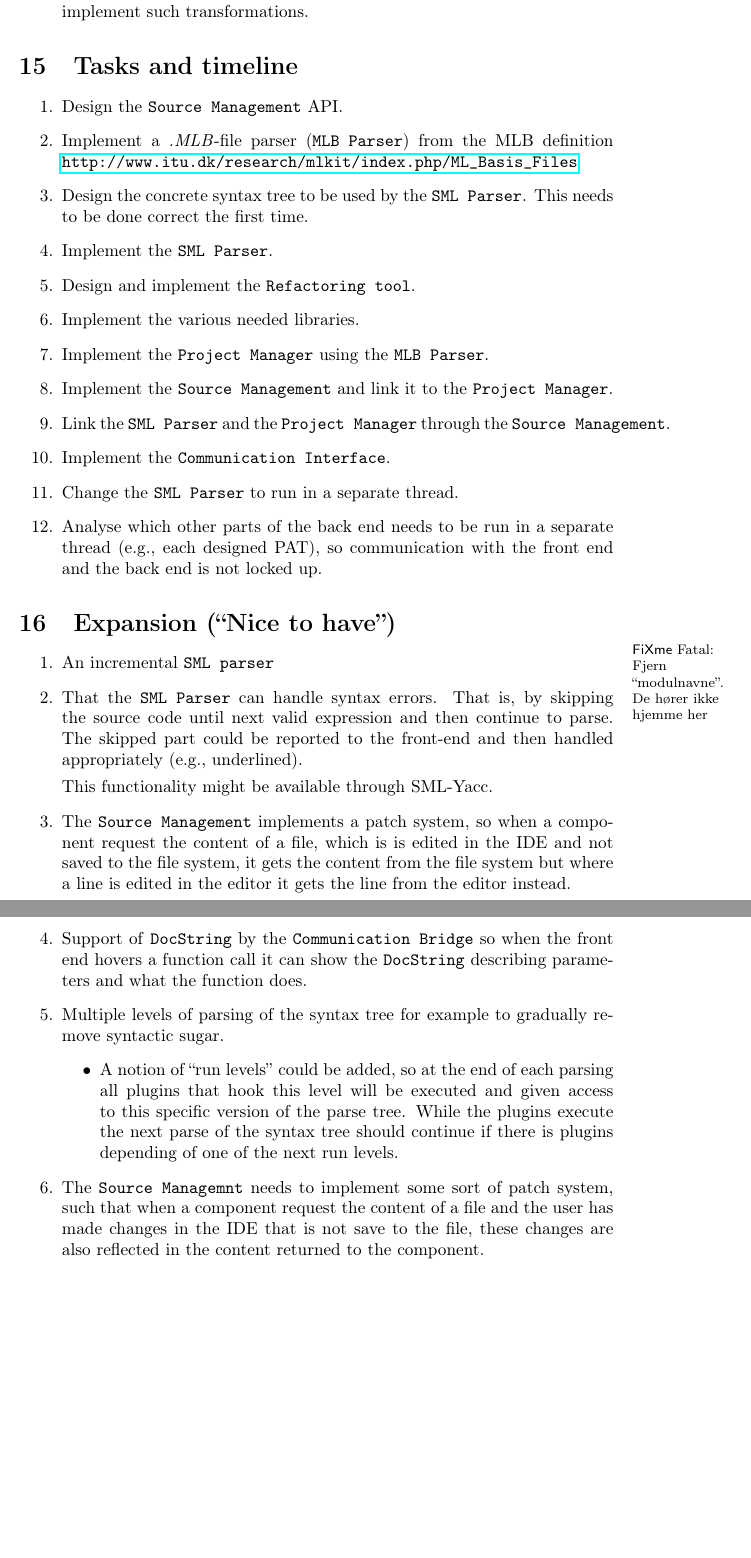
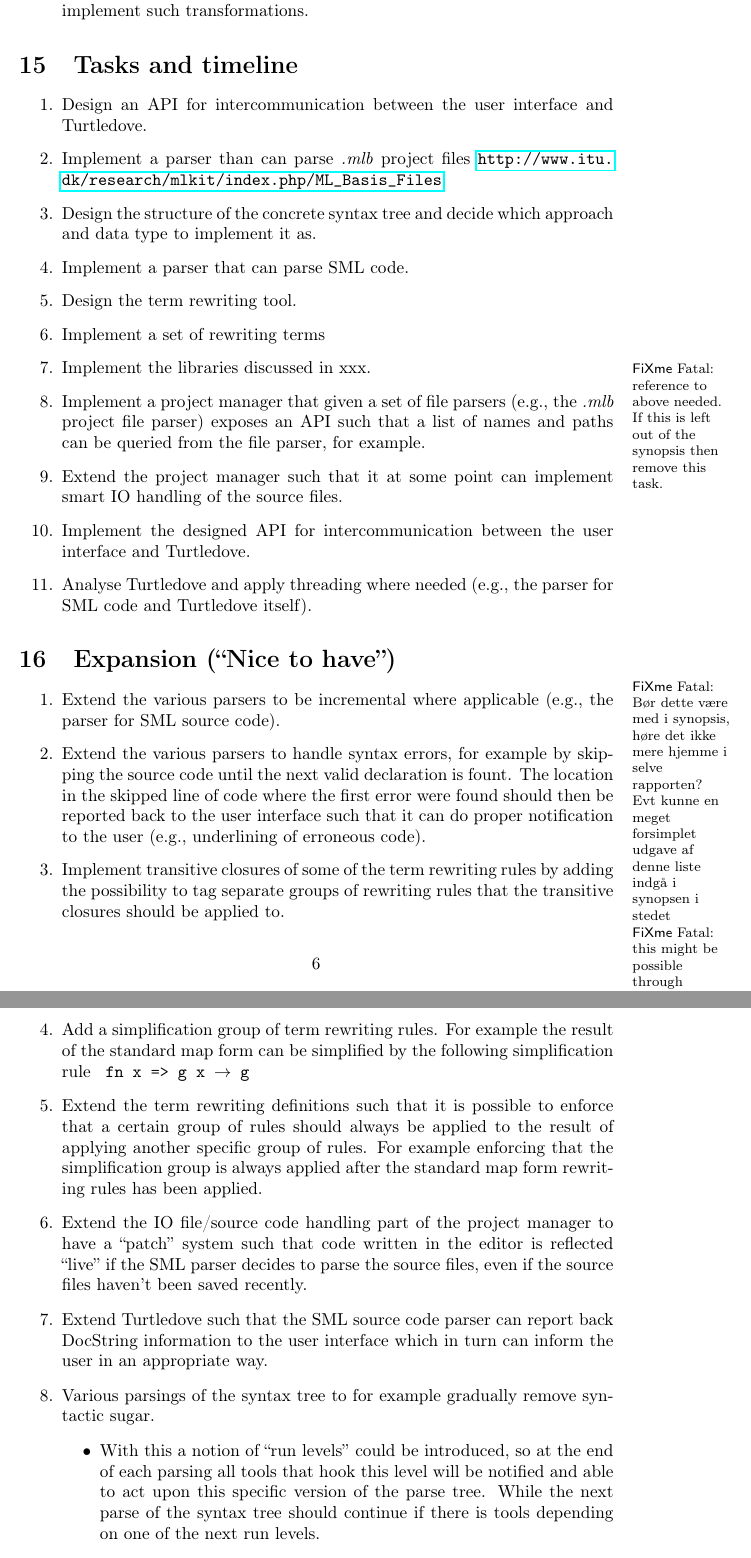
Before and after one commit to br0ns/turtledove, a LaTeX document (report/synopsisv3/synopsis.tex): two parts of pages 6 and 7 of 7, joined at a grey line, cut so that both start at the same text, the shorter picture padded with empty space. Compiled offline with pdfLaTeX.

Commit message:
Fixed the Task list and Expansion such that it don't use explicit naming of modules from the Flow diagram, and is less detailed with regards to actual implementation details

```diff
--- a/report/synopsisv3/synopsis.tex
+++ b/report/synopsisv3/synopsis.tex
@@ -315,35 +315,37 @@ For Emacs obviously.
 
 
 \begin{enumerate}
-\item Design the \texttt{Source Management} API.
 
-\item Implement a \textit{.MLB}-file parser (\texttt{MLB Parser}) from the MLB
-  definition \url{http://www.itu.dk/research/mlkit/index.php/ML_Basis_Files}
+\item Design an API for intercommunication between the user interface and
+  Turtledove.
 
-\item Design the concrete syntax tree to be used by the \texttt{SML
-    Parser}. This needs to be done correct the first time.
+\item Implement a parser than can parse \textit{.mlb} project files
+  \url{http://www.itu.dk/research/mlkit/index.php/ML_Basis_Files}
 
-\item Implement the \texttt{SML Parser}.
+\item Design the structure of the concrete syntax tree and decide which approach
+  and data type to implement it as.
 
-\item Design and implement the \texttt{Refactoring tool}.
+\item Implement a parser that can parse SML code.
 
-\item Implement the various needed libraries.
+\item Design the term rewriting tool.
 
-\item Implement the \texttt{Project Manager} using the \texttt{MLB Parser}.
+\item Implement a set of rewriting terms
 
-\item Implement the \texttt{Source Management} and link it to the
-  \texttt{Project Manager}.
+\item Implement the libraries discussed in xxx. \fixme{reference to above
+    needed. If this is left out of the synopsis then remove this task.}
 
-\item Link the \texttt{SML Parser} and the \texttt{Project Manager} through the
-  \texttt{Source Management}.
+\item Implement a project manager that given a set of file parsers (e.g., the \textit{.mlb} project file
+  parser) exposes an API such that a list of names and paths can be queried from
+  the file parser, for example.
 
-\item Implement the \texttt{Communication Interface}.
+\item Extend the project manager such that it at some point can implement smart
+  IO handling of the source files.
 
-\item Change the \texttt{SML Parser} to run in a separate thread.
+\item Implement the designed API for intercommunication between the user
+  interface and Turtledove.
 
-\item Analyse which other parts of the back end needs to be run in a separate
-  thread (e.g., each designed PAT), so communication with the front end and the
-  back end is not locked up.
+\item Analyse Turtledove and apply threading where needed (e.g., the parser for
+  SML code and Turtledove itself).
 
 \end{enumerate}
 
@@ -351,47 +353,65 @@ For Emacs obviously.
 
 
 \section{Expansion (``Nice to have'')}
-\fixme{Fjern ``modulnavne''. De hører ikke hjemme her}
+
+\fixme{Bør dette være med i synopsis, høre det ikke mere hjemme i selve
+  rapporten? Evt kunne en meget forsimplet udgave af denne liste indgå i
+  synopsen i stedet}
 
 \begin{enumerate}
 
-\item An incremental \texttt{SML parser}
 
-\item That the \texttt{SML Parser} can handle syntax errors. That is,
-  by skipping the source code until next valid expression and then
-  continue to parse. The skipped part could be reported to the
-  front-end and then handled appropriately (e.g., underlined).
+\item Extend the various parsers to be incremental where applicable (e.g., the
+  parser for SML source code).
 
-  This functionality might be available through SML-Yacc.
+\item Extend the various parsers to handle syntax errors, for example by
+  skipping the source code until the next valid declaration is fount.
+  The location in the skipped line of code where the first error were found
+  should then be reported back to the user interface such that it can do proper
+  notification to the user (e.g., underlining of erroneous code).
 
-\item The \texttt{Source Management} implements a patch system, so
-  when a component request the content of a file, which is is edited
-  in the IDE and not saved to the file system, it gets the content
-  from the file system but where a line is edited in the editor it
-  gets the line from the editor instead.
+\fixme{this might be possible through SML-Yacc?}
 
 
-\item Support of \texttt{DocString} by the \texttt{Communication
-    Bridge} so when the front end hovers a function call it can show
-  the \texttt{DocString} describing parameters and what the function
-  does.
+\item Implement transitive closures of some of the term rewriting rules by
+  adding the possibility to tag separate groups of rewriting rules that the
+  transitive closures should be applied to.
 
-\item Multiple levels of parsing of the syntax tree for example to gradually
-  remove syntactic sugar.
+
+\item Add a simplification group of term rewriting rules. For example the result
+  of the standard map form can be simplified by the following simplification
+  rule \texttt{ fn x => g x $\rightarrow$ g}
+
+
+\item Extend the term rewriting definitions such that it is possible to enforce
+  that a certain group of rules should always be applied to the result of applying
+  another specific group of rules. For example enforcing that the simplification
+  group is always applied after the standard map form rewriting rules has been applied.
+
+
+\item Extend the IO file/source code handling part of the project manager to
+  have a ``patch'' system such that code written in the editor is reflected
+  ``live'' if the SML parser decides to parse the source files, even if the
+  source files haven't been saved recently.
+
+
+\item Extend Turtledove such that the SML source code parser can report back
+  DocString information to the user interface which in turn can inform the user
+  in an appropriate way.
+
+
+
+\item Various parsings of the syntax tree to for example gradually remove
+  syntactic sugar.
   \begin{itemize}
 
-  \item A notion of ``run levels'' could be added, so at the end of each parsing
-    all plugins that hook this level will be executed and given access to this
-    specific version of the parse tree. While the plugins execute the next parse
-    of the syntax tree should continue if there is plugins depending of
-    one of the next run levels.
+  \item With this a notion of ``run levels'' could be introduced, so at the end
+    of each parsing all tools that hook this level will be notified and able to
+    act upon this specific version of the parse tree. While the next parse of
+    the syntax tree should continue if there is tools depending on one of the
+    next run levels.
 
   \end{itemize}
-
-\item The \texttt{Source Managemnt} needs to implement some sort of patch
-  system, such that when a component request the content of a file and the user
-  has made changes in the IDE that is not save to the file, these changes are
-  also reflected in the content returned to the component.
 
 \end{enumerate}
 
```
Also changed, not shown: 1 other file.
